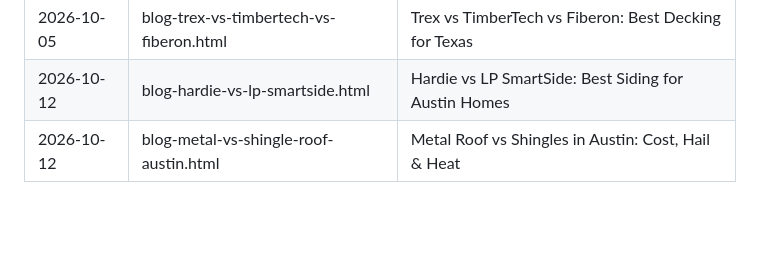
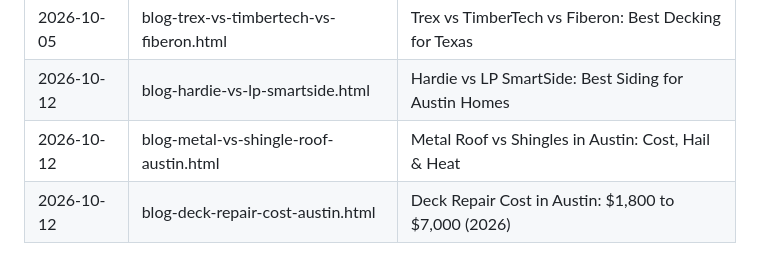
Before and after one commit to brookemalisseelliott-hue/jbwebsite, a Markdown page: .claude/blog-agent.md, the part around the change. Drawn GitHub-style; blank space fills up the shorter version.

Commit message:
Log deck repair cost post in the blog playbook
Co-Authored-By: Claude Opus 5.5 <noreply@anthropic.com>
Claude-Session: https://claude.ai/code/session_014S5jRrqwTNkGmBUNHgH2NP

```diff
--- a/.claude/blog-agent.md
+++ b/.claude/blog-agent.md
@@ -247,3 +247,4 @@ Plain English for Brooke, no jargon, no em dashes:
 | 2026-10-05 | blog-trex-vs-timbertech-vs-fiberon.html | Trex vs TimberTech vs Fiberon: Best Decking for Texas |
 | 2026-10-12 | blog-hardie-vs-lp-smartside.html | Hardie vs LP SmartSide: Best Siding for Austin Homes |
 | 2026-10-12 | blog-metal-vs-shingle-roof-austin.html | Metal Roof vs Shingles in Austin: Cost, Hail & Heat |
+| 2026-10-12 | blog-deck-repair-cost-austin.html | Deck Repair Cost in Austin: $1,800 to $7,000 (2026) |
```
